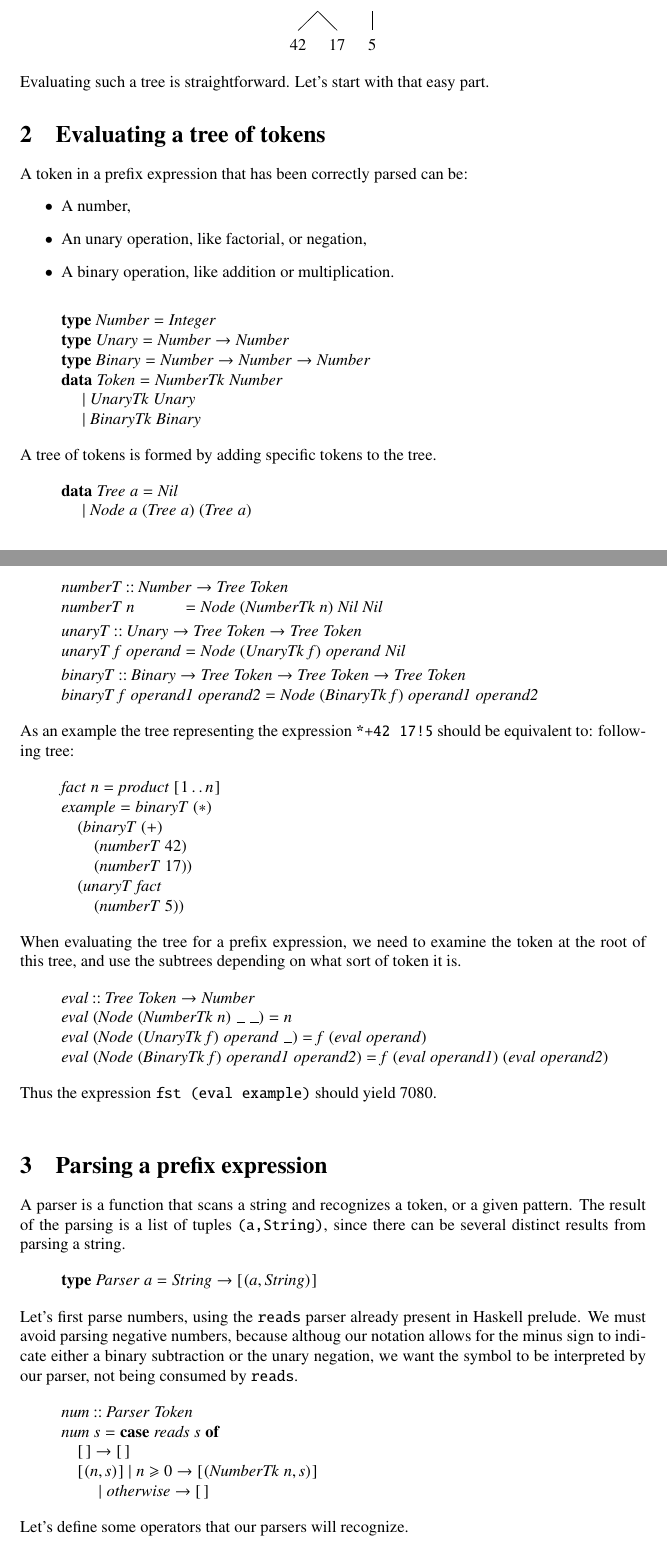
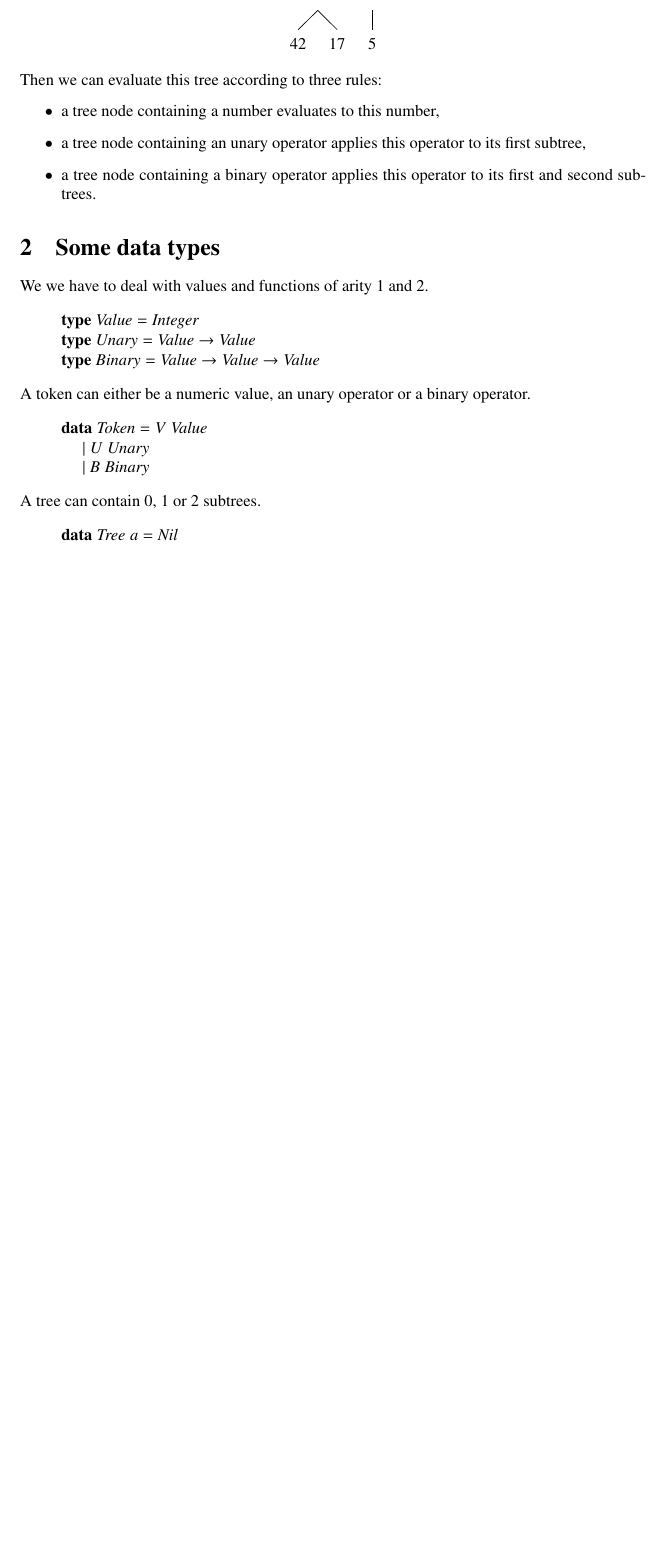
Before and after one commit to ToF-/HaskellRpnCalc, a LaTeX document (article/Prefix.tex): two parts of pages 1 and 2 of 4 before the commit and part of the page after it, the two joined at a grey line, cut so that both start at the same text, the shorter picture padded with empty space. Compiled offline with pdfLaTeX.

```diff
--- a/article/Prefix.tex
+++ b/article/Prefix.tex
@@ -330,105 +333,67 @@
     ]
 \end{forest}
 \end{center}
-Evaluating such a tree is straightforward. Let's start with that easy part.
-\section{Evaluating a tree of tokens}
-A token in a prefix expression that has been correctly parsed can be:
+Then we can evaluate this tree according to three rules:
 \begin{itemize}
-\item A number,
-\item An unary operation, like factorial, or negation,
-\item A binary operation, like addition or multiplication.
+\item a tree node containing a number evaluates to this number,
+\item a tree node containing an unary operator applies this operator to its first subtree,
+\item a tree node containing a binary operator applies this operator to its first and second subtrees.
 \end{itemize}
-
+\section{Some data types}
+We we have to deal with values and functions of arity 1 and 2.
+\begin{hscode}\SaveRestoreHook
+\column{B}{@{}>{\hspre}l<{\hspost}@{}}%
+\column{13}{@{}>{\hspre}l<{\hspost}@{}}%
+\column{E}{@{}>{\hspre}l<{\hspost}@{}}%
+\>[B]{}\mathbf{type}\;\Conid{Value}\mathrel{=}\Conid{Integer}{}\<[E]%
+\\
+\>[B]{}\mathbf{type}\;\Conid{Unary}{}\<[13]%
+\>[13]{}\mathrel{=}\Conid{Value}\to \Conid{Value}{}\<[E]%
+\\
+\>[B]{}\mathbf{type}\;\Conid{Binary}\mathrel{=}\Conid{Value}\to \Conid{Value}\to \Conid{Value}{}\<[E]%
+\ColumnHook
+\end{hscode}\resethooks
+A token can either be a numeric value, an unary operator or a binary operator.
 \begin{hscode}\SaveRestoreHook
 \column{B}{@{}>{\hspre}l<{\hspost}@{}}%
 \column{12}{@{}>{\hspre}l<{\hspost}@{}}%
-\column{13}{@{}>{\hspre}l<{\hspost}@{}}%
-\column{23}{@{}>{\hspre}l<{\hspost}@{}}%
 \column{E}{@{}>{\hspre}l<{\hspost}@{}}%
-\>[B]{}\mathbf{type}\;\Conid{Number}\mathrel{=}\Conid{Integer}{}\<[E]%
-\\
-\>[B]{}\mathbf{type}\;\Conid{Unary}{}\<[13]%
-\>[13]{}\mathrel{=}\Conid{Number}\to \Conid{Number}{}\<[E]%
-\\
-\>[B]{}\mathbf{type}\;\Conid{Binary}\mathrel{=}\Conid{Number}\to \Conid{Number}\to \Conid{Number}{}\<[E]%
-\\
-\>[B]{}\mathbf{data}\;\Conid{Token}\mathrel{=}\Conid{NumberTk}\;\Conid{Number}{}\<[E]%
+\>[B]{}\mathbf{data}\;\Conid{Token}\mathrel{=}\Conid{V}\;\Conid{Value}{}\<[E]%
 \\
 \>[B]{}\hsindent{12}{}\<[12]%
-\>[12]{}\mid \Conid{UnaryTk}\;{}\<[23]%
-\>[23]{}\Conid{Unary}{}\<[E]%
+\>[12]{}\mid \Conid{U}\;\Conid{Unary}{}\<[E]%
 \\
 \>[B]{}\hsindent{12}{}\<[12]%
-\>[12]{}\mid \Conid{BinaryTk}\;\Conid{Binary}{}\<[E]%
+\>[12]{}\mid \Conid{B}\;\Conid{Binary}{}\<[E]%
 \ColumnHook
 \end{hscode}\resethooks
-A tree of tokens is formed by adding specific tokens to the tree.
+A tree can contain 0, 1 or 2 subtrees.
 \begin{hscode}\SaveRestoreHook
 \column{B}{@{}>{\hspre}l<{\hspost}@{}}%
-\column{9}{@{}>{\hspre}l<{\hspost}@{}}%
 \column{13}{@{}>{\hspre}l<{\hspost}@{}}%
-\column{29}{@{}>{\hspre}l<{\hspost}@{}}%
 \column{E}{@{}>{\hspre}l<{\hspost}@{}}%
 \>[B]{}\mathbf{data}\;\Conid{Tree}\;\Varid{a}\mathrel{=}\Conid{Nil}{}\<[E]%
 \\
 \>[B]{}\hsindent{13}{}\<[13]%
-\>[13]{}\mid \Conid{Node}\;\Varid{a}\;(\Conid{Tree}\;\Varid{a})\;(\Conid{Tree}\;\Varid{a}){}\<[E]%
-\\[\blanklineskip]%
-\>[B]{}\Varid{numberT}\mathbin{::}\Conid{Number}\to \Conid{Tree}\;\Conid{Token}{}\<[E]%
-\\
-\>[B]{}\Varid{numberT}\;\Varid{n}{}\<[29]%
-\>[29]{}\mathrel{=}\Conid{Node}\;(\Conid{NumberTk}\;\Varid{n})\;\Conid{Nil}\;\Conid{Nil}{}\<[E]%
-\\[\blanklineskip]%
-\>[B]{}\Varid{unaryT}\mathbin{::}\Conid{Unary}\to \Conid{Tree}\;\Conid{Token}\to \Conid{Tree}\;\Conid{Token}{}\<[E]%
-\\
-\>[B]{}\Varid{unaryT}\;{}\<[9]%
-\>[9]{}\Varid{f}\;\Varid{operand}{}\<[29]%
-\>[29]{}\mathrel{=}\Conid{Node}\;(\Conid{UnaryTk}\;\Varid{f})\;\Varid{operand}\;\Conid{Nil}{}\<[E]%
-\\[\blanklineskip]%
-\>[B]{}\Varid{binaryT}\mathbin{::}\Conid{Binary}\to \Conid{Tree}\;\Conid{Token}\to \Conid{Tree}\;\Conid{Token}\to \Conid{Tree}\;\Conid{Token}{}\<[E]%
-\\
-\>[B]{}\Varid{binaryT}\;\Varid{f}\;\Varid{operand1}\;\Varid{operand2}\mathrel{=}\Conid{Node}\;(\Conid{BinaryTk}\;\Varid{f})\;\Varid{operand1}\;\Varid{operand2}{}\<[E]%
+\>[13]{}\mid \Conid{Node}\;(\Conid{Tree}\;\Varid{a})\;(\Conid{Tree}\;\Varid{a}){}\<[E]%
 \ColumnHook
 \end{hscode}\resethooks
-As an example the tree representing the expression \text{\ttfamily \char42{}\char43{}42~17\char33{}5} should be equivalent to: following tree:
-\begin{hscode}\SaveRestoreHook
-\column{B}{@{}>{\hspre}l<{\hspost}@{}}%
-\column{13}{@{}>{\hspre}l<{\hspost}@{}}%
-\column{17}{@{}>{\hspre}l<{\hspost}@{}}%
-\column{E}{@{}>{\hspre}l<{\hspost}@{}}%
-\>[B]{}\Varid{fact}\;\Varid{n}\mathrel{=}\Varid{product}\;[\mskip1.5mu \mathrm{1}\mathinner{\ldotp\ldotp}\Varid{n}\mskip1.5mu]{}\<[E]%
-\\
-\>[B]{}\Varid{example}\mathrel{=}\Varid{binaryT}\;(\mathbin{*})\;{}\<[E]%
-\\
-\>[B]{}\hsindent{13}{}\<[13]%
-\>[13]{}(\Varid{binaryT}\;(\mathbin{+})\;{}\<[E]%
-\\
-\>[13]{}\hsindent{4}{}\<[17]%
-\>[17]{}(\Varid{numberT}\;\mathrm{42})\;{}\<[E]%
-\\
-\>[13]{}\hsindent{4}{}\<[17]%
-\>[17]{}(\Varid{numberT}\;\mathrm{17}))\;{}\<[E]%
-\\
-\>[B]{}\hsindent{13}{}\<[13]%
-\>[13]{}(\Varid{unaryT}\;\Varid{fact}\;{}\<[E]%
-\\
-\>[13]{}\hsindent{4}{}\<[17]%
-\>[17]{}(\Varid{numberT}\;\mathrm{5})){}\<[E]%
-\ColumnHook
-\end{hscode}\resethooks
+
+\end{document}
+
 When evaluating the tree for a prefix expression, we need to examine the token at the root of this tree, and use the subtrees depending on what sort of token it is.
 \begin{hscode}\SaveRestoreHook
 \column{B}{@{}>{\hspre}l<{\hspost}@{}}%
-\column{36}{@{}>{\hspre}l<{\hspost}@{}}%
+\column{30}{@{}>{\hspre}l<{\hspost}@{}}%
 \column{E}{@{}>{\hspre}l<{\hspost}@{}}%
-\>[B]{}\Varid{eval}\mathbin{::}\Conid{Tree}\;\Conid{Token}\to \Conid{Number}{}\<[E]%
+\>[B]{}\Varid{eval}\mathbin{::}\Conid{Tree}\;\Conid{Token}\to \Conid{Value}{}\<[E]%
 \\
-\>[B]{}\Varid{eval}\;(\Conid{Node}\;(\Conid{NumberTk}\;\Varid{n})\;\anonymous \;\anonymous )\mathrel{=}\Varid{n}{}\<[E]%
+\>[B]{}\Varid{eval}\;(\Conid{Node}\;(\Conid{V}\;\Varid{n})\;\anonymous \;\anonymous )\mathrel{=}\Varid{n}{}\<[E]%
 \\
-\>[B]{}\Varid{eval}\;(\Conid{Node}\;(\Conid{UnaryTk}\;\Varid{f})\;\Varid{operand}\;\anonymous ){}\<[36]%
-\>[36]{}\mathrel{=}\Varid{f}\;(\Varid{eval}\;\Varid{operand}){}\<[E]%
+\>[B]{}\Varid{eval}\;(\Conid{Node}\;(\Conid{U}\;\Varid{f})\;\Varid{operand}\;\anonymous ){}\<[30]%
+\>[30]{}\mathrel{=}\Varid{f}\;(\Varid{eval}\;\Varid{operand}){}\<[E]%
 \\
-\>[B]{}\Varid{eval}\;(\Conid{Node}\;(\Conid{BinaryTk}\;\Varid{f})\;\Varid{operand1}\;\Varid{operand2})\mathrel{=}\Varid{f}\;(\Varid{eval}\;\Varid{operand1})\;(\Varid{eval}\;\Varid{operand2}){}\<[E]%
+\>[B]{}\Varid{eval}\;(\Conid{Node}\;(\Conid{B}\;\Varid{f})\;\Varid{operand1}\;\Varid{operand2})\mathrel{=}\Varid{f}\;(\Varid{eval}\;\Varid{operand1})\;(\Varid{eval}\;\Varid{operand2}){}\<[E]%
 \ColumnHook
 \end{hscode}\resethooks
 Thus the expression \text{\ttfamily fst~\char40{}eval~example\char41{}} should yield $7080$.\\
@@ -454,7 +419,7 @@
 \>[5]{}[\mskip1.5mu \mskip1.5mu]\to [\mskip1.5mu \mskip1.5mu]{}\<[E]%
 \\
 \>[B]{}\hsindent{5}{}\<[5]%
-\>[5]{}[\mskip1.5mu (\Varid{n},\Varid{s})\mskip1.5mu]\mid \Varid{n}\geq \mathrm{0}\to [\mskip1.5mu (\Conid{NumberTk}\;\Varid{n},\Varid{s})\mskip1.5mu]{}\<[E]%
+\>[5]{}[\mskip1.5mu (\Varid{n},\Varid{s})\mskip1.5mu]\mid \Varid{n}\geq \mathrm{0}\to [\mskip1.5mu (\Conid{V}\;\Varid{n},\Varid{s})\mskip1.5mu]{}\<[E]%
 \\
 \>[5]{}\hsindent{8}{}\<[13]%
 \>[13]{}\mid \Varid{otherwise}\to [\mskip1.5mu \mskip1.5mu]{}\<[E]%
```
Also changed, not shown: article/Prefix.tex (23 more changed lines), 3 other files.
